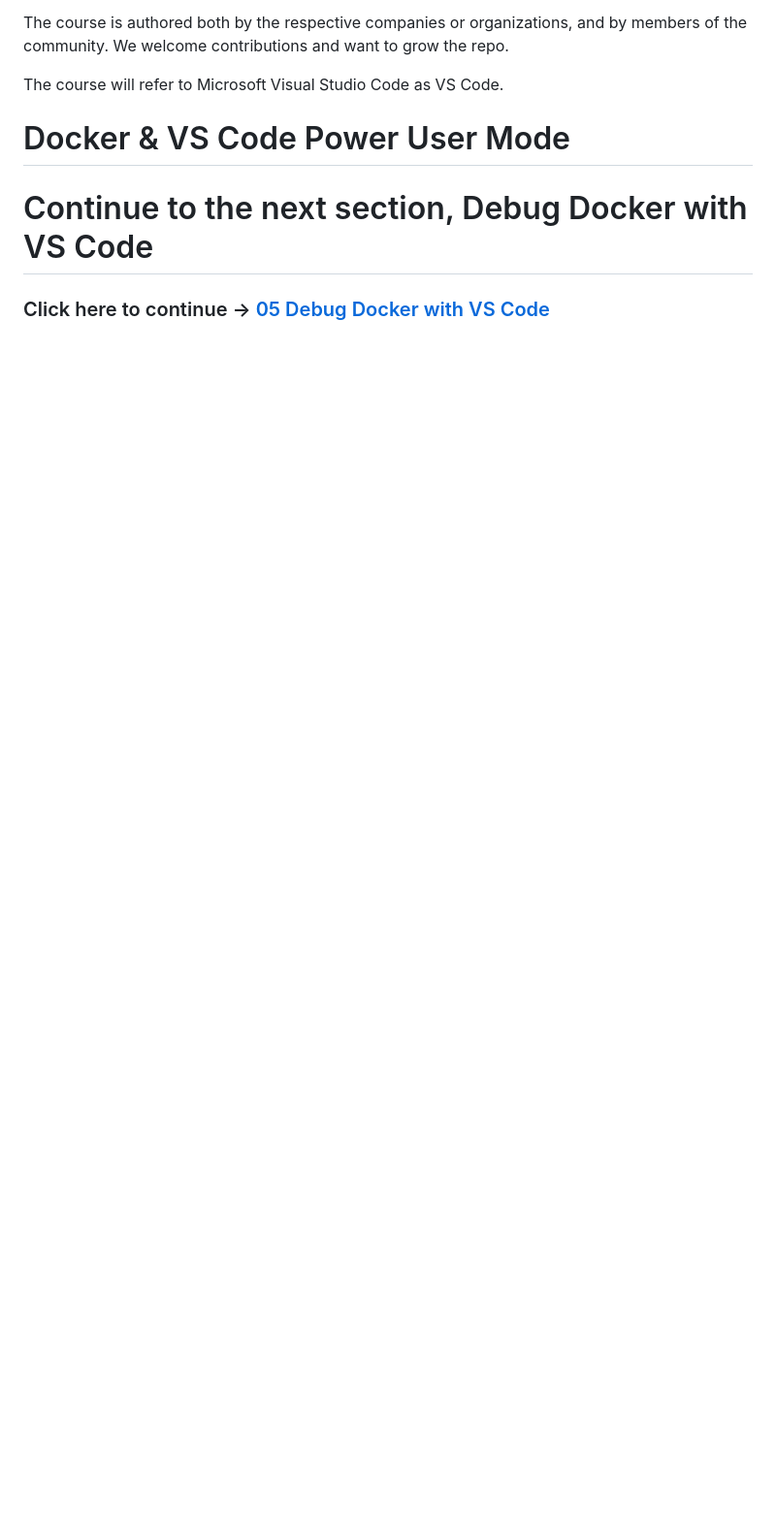
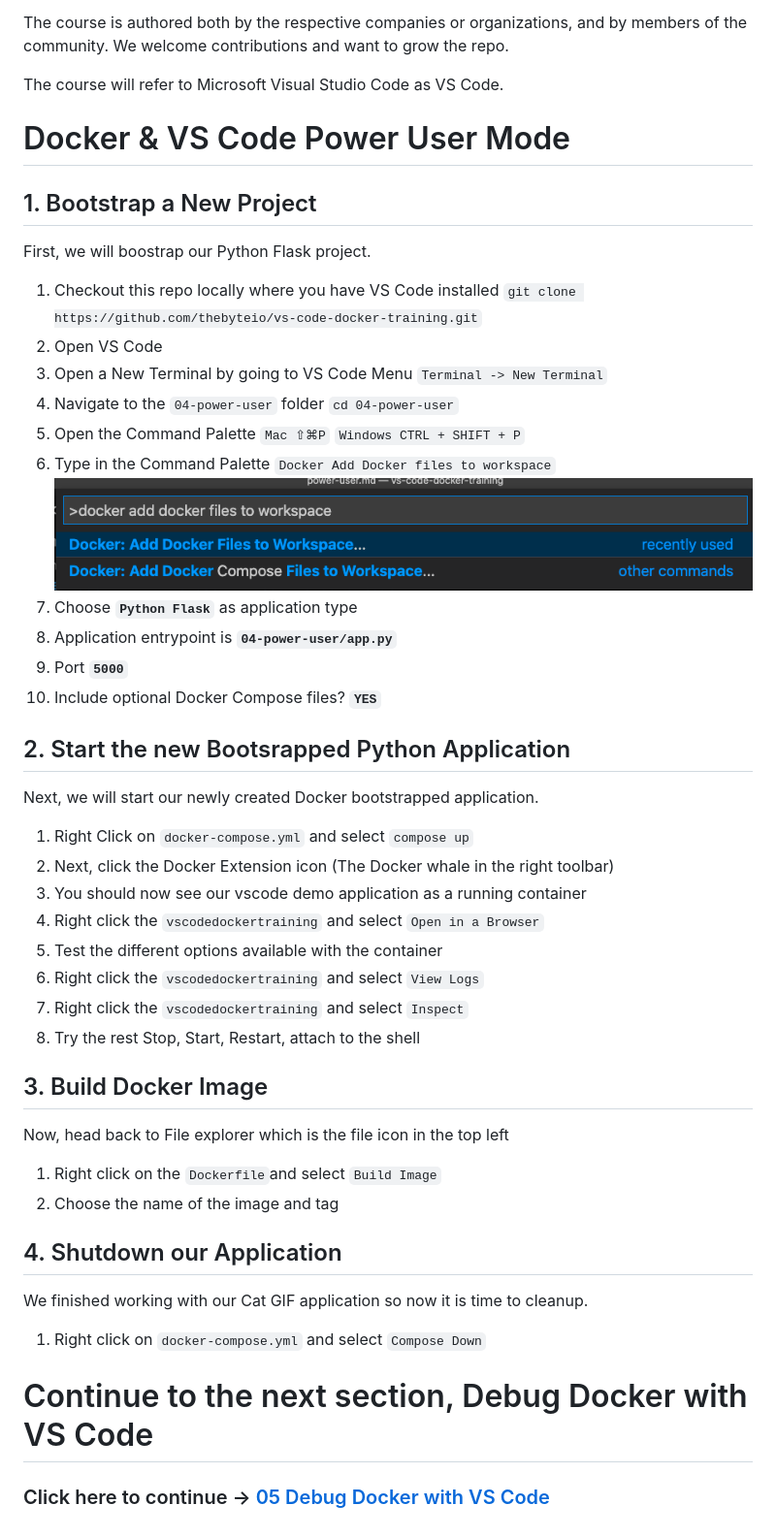
Before and after one commit to thebyteio/vs-code-docker-training, a Markdown page: 04-power-user/power-user.md, the part around the change. Shown: that part at 97% size. Drawn GitHub-style; pictures changed too: img/04-add-docker-files-to-work-space.png (added); blank space fills up the shorter version.

Commit message:
updated section 04 Power user

```diff
--- a/04-power-user/power-user.md
+++ b/04-power-user/power-user.md
@@ -10,6 +10,48 @@ The course will refer to Microsoft Visual Studio Code as VS Code.
 
 # Docker & VS Code Power User Mode
 
+## 1. Bootstrap a New Project
+
+First, we will boostrap our Python Flask project.
+
+1. Checkout this repo locally where you have VS Code installed `git clone https://github.com/thebyteio/vs-code-docker-training.git`
+2. Open VS Code
+3. Open a New Terminal by going to VS Code Menu `Terminal -> New Terminal`
+4. Navigate to the `04-power-user` folder `cd 04-power-user`
+5. Open the Command Palette `Mac ⇧⌘P` `Windows CTRL + SHIFT + P`
+6. Type in the Command Palette `Docker Add Docker files to workspace`
+   <img src="./../img/04-add-docker-files-to-work-space.png" alt="Add Docker files to workspace" height="350">
+7. Choose **`Python Flask`** as application type
+8. Application entrypoint is **`04-power-user/app.py`**
+9. Port **`5000`**
+10. Include optional Docker Compose files? **`YES`**
+
+## 2. Start the new Bootsrapped Python Application
+Next, we will start our newly created Docker bootstrapped application.
+
+1. Right Click on `docker-compose.yml` and select `compose up`
+2. Next, click the Docker Extension icon (The Docker whale in the right toolbar)
+3. You should now see our vscode demo application as a running container
+4. Right click the `vscodedockertraining` and select `Open in a Browser`
+5. Test the different options available with the container
+6.  Right click the `vscodedockertraining` and select `View Logs`
+7.  Right click the `vscodedockertraining` and select `Inspect`
+8.  Try the rest Stop, Start, Restart, attach to the shell
+
+## 3. Build Docker Image
+
+Now, head back to File explorer which is the file icon in the top left
+
+1. Right click on the `Dockerfile`and select `Build Image`
+2. Choose the name of the image and tag
+
+## 4. Shutdown our Application
+
+We finished working with our Cat GIF application so now it is time to cleanup.
+
+1. Right click on `docker-compose.yml` and select `Compose Down`
+
+
 # Continue to the next section, Debug Docker with VS Code
 
 ### Click here to continue -> [05 Debug Docker with VS Code](./../05-debug-docker/debug-docker-vscode.md)
```
